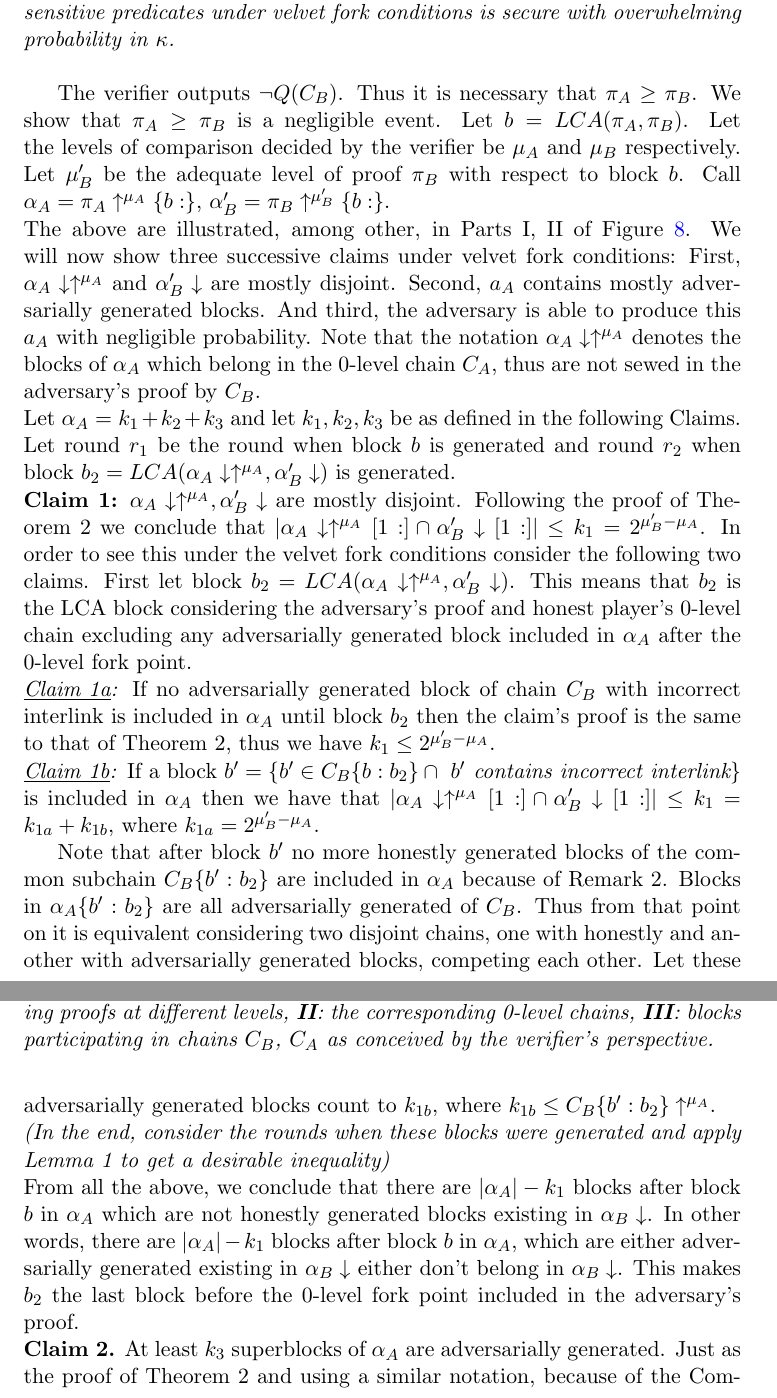
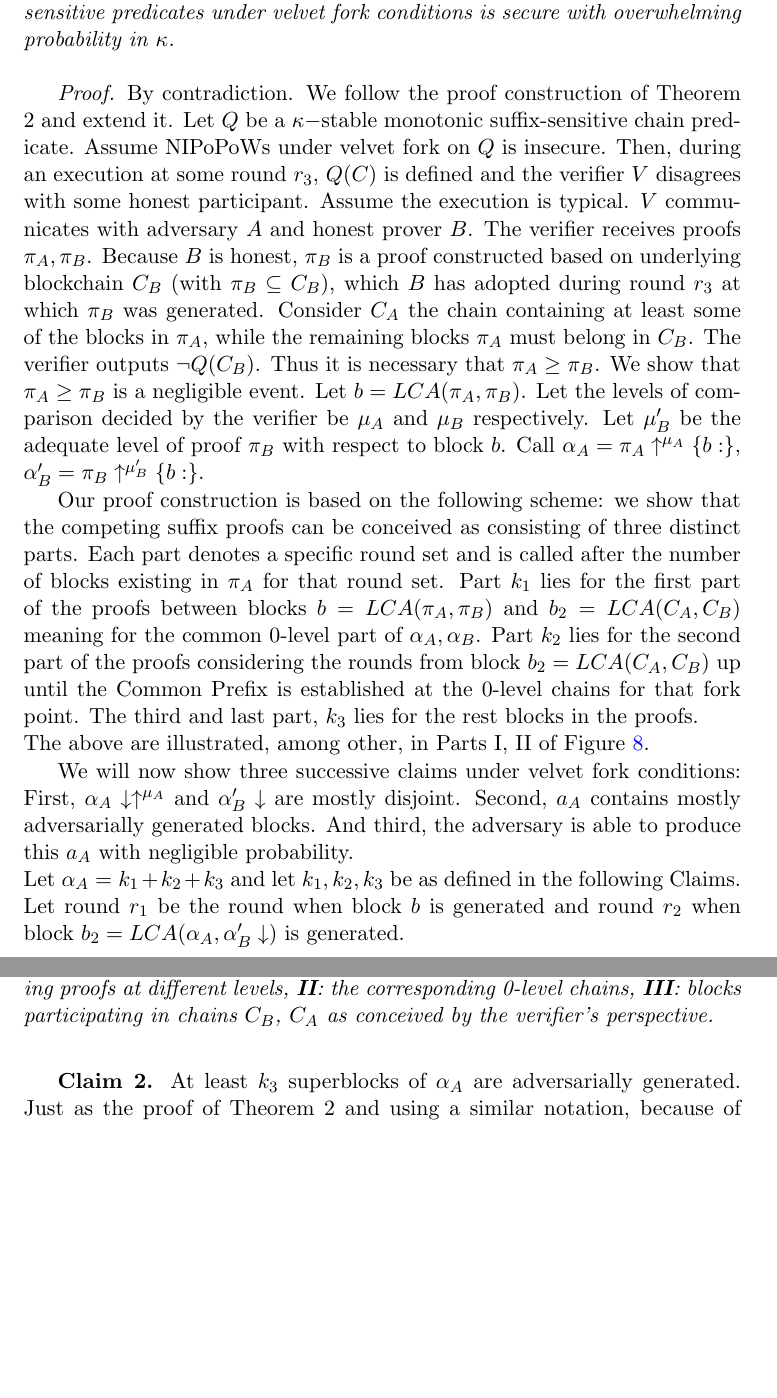
Before and after one commit to andripol/thesis, a LaTeX thesis (tex/thesis.tex): two parts of pages 18 and 19 of 21, joined at a grey line, cut so that both start at the same text, the shorter picture padded with empty space. Compiled offline with pdfLaTeX.

Commit message:
Provide proof sketch before arguing formally

```diff
--- a/tex/thesis.tex
+++ b/tex/thesis.tex
@@ -44,10 +44,15 @@ The notion of Chain Quality is decisive for the operation of NIPoPoWs under a ve
 
 \textbf{Theorem 4. (Security under velvet fork)} \textit{Assuming honest majority under velvet fork conditions such that $\dfrac{t}{n-t} \leq \dfrac{1-\delta}{2}$, the non-interactive proofs-of-proof-of-work construction for computable $\kappa$-stable monotonic suffix-sensitive predicates under velvet fork conditions is secure with overwhelming probability in $\kappa$.}\\
 
+\textit{Proof.} By contradiction. We follow the proof construction of Theorem 2 and extend it. Let $Q$ be a $\kappa-$stable monotonic suffix-sensitive chain predicate. Assume NIPoPoWs under velvet fork on $Q$ is insecure. Then, during an execution at some round  $r_3$, $Q(C)$ is defined and the verifier $V$ disagrees with some honest participant. Assume the execution is typical. $V$ communicates with adversary $A$ and honest prover $B$. The verifier receives proofs $\pi_A, \pi_B$. Because $B$ is honest, $\pi_B$ is a proof constructed based on underlying blockchain $C_B$ (with $\pi_B \subseteq C_B$), which $B$ has adopted during round $r_3$ at which $\pi_B$ was generated. Consider $C_A$ the chain containing at least some of the blocks in $\pi_A$, while the remaining blocks $\pi_A$ must belong in $C_B$.
 The verifier outputs $\neg Q(C_B)$. Thus it is necessary that $\pi_A \geq \pi_B$. We show that $\pi_A \geq \pi_B$ is a negligible event.
 Let $b = LCA(\pi_A, \pi_B)$. Let the levels of comparison decided by the verifier be $\mu_A$ and $\mu_B$ respectively. Let $\mu'_B$ be the adequate level of proof $\pi_B$  with respect to block $b$. Call $\alpha_A = \pi_A \uparrow^{\mu_A}\{b:\}$,
-$\alpha'_B = \pi_B \uparrow^{\mu'_B}\{b:\}$.\\
+$\alpha'_B = \pi_B \uparrow^{\mu'_B}\{b:\}$.
+
+%%%%%%%%   reconsider this paragraph
+Our proof construction is based on the following scheme: we show that the competing suffix proofs can be conceived as consisting of three distinct parts. Each part denotes a specific round set and is called after the number of blocks existing in $\pi_A$ for that round set. Part $k_1$ lies for the first part of the proofs between blocks $b = LCA(\pi_A, \pi_B)$ and $b_2 = LCA(C_A, C_B)$ meaning for the common 0-level part of $\alpha_A,  \alpha_B$. Part $k_2$ lies for the second part of the proofs considering the rounds from block $b_2 = LCA(C_A, C_B)$ up until the Common Prefix is established at the 0-level chains for that fork point. The third and last part, $k_3$ lies for the rest blocks in the proofs.\\
 The above are illustrated, among other, in Parts I, II of Figure \ref{fig:proof_velvet}.
+
 \begin{figure}[h!]
 	\begin{center}
 		\includegraphics[scale=0.5]{figures/proof_velvet.png}
@@ -55,15 +60,11 @@ The above are illustrated, among other, in Parts I, II of Figure \ref{fig:proof_
 	\caption{\textit{ Wavy lines imply one or more blocks. Dashed lines and arrows imply interlink pointers to superblocks. \textbf{I}: the three round sets in two competing proofs at different levels, \textbf{II}: the corresponding 0-level chains, \textbf{III}: blocks participating in chains $C_B$, $C_A$ as conceived by the verifier's perspective.}}
 	\label{fig:proof_velvet}
 \end{figure}
-We will now show three successive claims under velvet fork conditions: First, $\alpha_A \downarrow \uparrow^{\mu_A}$ and $\alpha'_B \downarrow$ are mostly disjoint. Second, $a_A$ contains mostly adversarially generated blocks. And third, the adversary is able to produce this $a_A$ with negligible probability. Note that the notation $\alpha_A \downarrow \uparrow^{\mu_A}$ denotes the blocks of $\alpha_A$ which belong in the 0-level chain $C_A$, thus are not sewed in the adversary's proof by $C_B$.\\
+
+We will now show three successive claims under velvet fork conditions: First, $\alpha_A \downarrow \uparrow^{\mu_A}$ and $\alpha'_B \downarrow$ are mostly disjoint. Second, $a_A$ contains mostly adversarially generated blocks. And third, the adversary is able to produce this $a_A$ with negligible probability.\\
 Let $\alpha_A = k_1 + k_2 + k_3$ and let $k_1, k_2, k_3$ be as defined in the following Claims.\\
-Let round $r_1$ be the round when block $b$ is generated and round $r_2$ when block $b_2 = LCA(\alpha_A \downarrow \uparrow^{\mu_A}, \alpha'_B\downarrow)$ is generated.\\
-\textbf{Claim 1:} $\alpha_A \downarrow \uparrow^{\mu_A}, \alpha'_B\downarrow$ are mostly disjoint. Following the proof of Theorem 2 we conclude that $\vert \alpha_A\downarrow\uparrow^{\mu_A}[1:] \cap \alpha'_B\downarrow[1:] \vert \leq k_{1} = 2^{\mu'_B - \mu_A}$. In order to see this under the velvet fork conditions consider the following two claims. First let block $b_2 = LCA(\alpha_A \downarrow \uparrow^{\mu_A}, \alpha'_B\downarrow)$. This means that $b_2$ is the LCA block considering the adversary's proof and honest player's 0-level chain excluding any adversarially generated block included in $\alpha_A$ after the 0-level fork point.\\
-\textit{\underline{Claim 1a}:} If no adversarially generated block of chain $C_B$ with incorrect interlink is included in $\alpha_A$ until block $b_2$ then the claim's proof is the same to that of Theorem 2, thus we have $k_1 \leq 2^{\mu'_B - \mu_A}$.\\
-\textit{\underline{Claim 1b}:}  If a block $b' = \{b' \in C_B\{b:b_2\} \cap \textit{ } b' \textit{ contains incorrect interlink} \}$ is included in $\alpha_A$ then we have that $\vert \alpha_A\downarrow\uparrow^{\mu_A}[1:] \cap \alpha'_B\downarrow[1:] \vert \leq k_1 = k_{1a} + k_{1b}$, where $ k_{1a} = 2^{\mu'_B - \mu_A}$.
+Let round $r_1$ be the round when block $b$ is generated and round $r_2$ when block $b_2 = LCA(\alpha_A, \alpha'_B\downarrow)$ is generated.\\
 
-Note that after block $b'$ no more honestly generated blocks of the common subchain $C_B\{b':b_2\}$ are included in $\alpha_A$ because of Remark 2. Blocks in $\alpha_A\{b':b_2\}$ are all adversarially generated of $C_B$. Thus from that point on it is equivalent considering two disjoint chains, one with honestly and another with adversarially generated blocks, competing each other. Let these adversarially generated blocks count to $k_{1b}$,  where $k_{1b} \leq C_B\{b':b_2\}\uparrow^{\mu_A}$.\\ \textit{(In the end, consider the rounds when these blocks were generated and apply Lemma 1 to get a desirable inequality)}\\
-From all the above, we conclude that there are $\vert \alpha_A \vert - k_1$ blocks after block $b$ in $\alpha_A$ which are not honestly generated blocks existing in $\alpha_B\downarrow$. In other words, there are $\vert \alpha_A \vert - k_1$ blocks after block $b$ in $\alpha_A$, which are either adversarially generated existing in $\alpha_B\downarrow$ either don't belong in $\alpha_B\downarrow$. This makes $b_2$ the last block before the 0-level fork point included in the adversary's proof.\\
 \textbf{Claim 2.}
 At least $k_3$ superblocks of $\alpha_A$ are adversarially generated. Just as the proof of Theorem 2 and using a similar notation, because of the Common Prefix property on parameter $k_{2a\downarrow}$, $\alpha_A \downarrow \uparrow [k_{1a}+k_{2a}:]$ could contain no honestly generated blocks. In case there are no sewed blocks, the above holds for $\alpha_A$ too. In order to generalize to velvet fork conditions, let the sewed blocks count to $k_{2b}$ and the sum $k_2 = k_{2a} + k_{2b}$. We conclude that $\alpha_A [k_{1}+k_{2}:]$ could contain no honestly generated blocks. \\
 Note that for every sewed subchain the adversary includes in her proof, it may be that some other blocks generated in the adversary's chain are left out of the proof. This is due to the way blocks are generated in order to form a valid chain. So, in a case where a number of $C_B$ blocks are sewed in $C_A$ between blocks $b_{s_1}$ and $b_{s_2}$, say at rounds $s_1, s_2$ accordingly, any block generated in $C_A$ in the round set $s_1..s_2$ would be left out of the proof. This is illustrated in Figure \ref{fig:exclude}.\\
```
